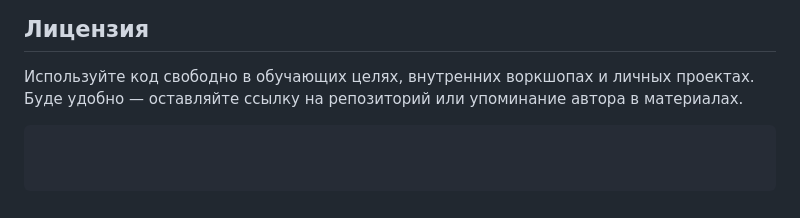
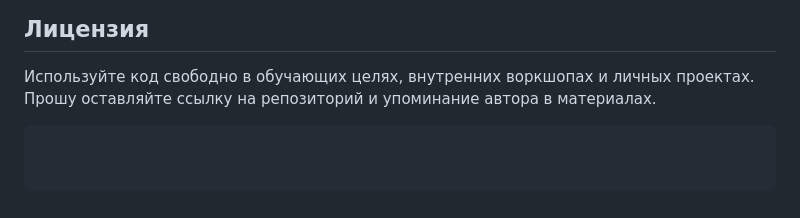
Before and after one commit to Shutnik8/DevTools-Demo, a Markdown page: README.md, the part around the change. Drawn GitHub-style.

Commit message:
Update README3.md
Update README3.md

````diff
--- a/README.md
+++ b/README.md
@@ -117,5 +117,5 @@ https://yoomoney.ru/to/4100117099095471
 ## Лицензия
 
 Используйте код свободно в обучающих целях, внутренних воркшопах и личных проектах.
-Буде удобно — оставляйте ссылку на репозиторий или упоминание автора в материалах.
+Прошу оставляйте ссылку на репозиторий и упоминание автора в материалах.
 ```
````
